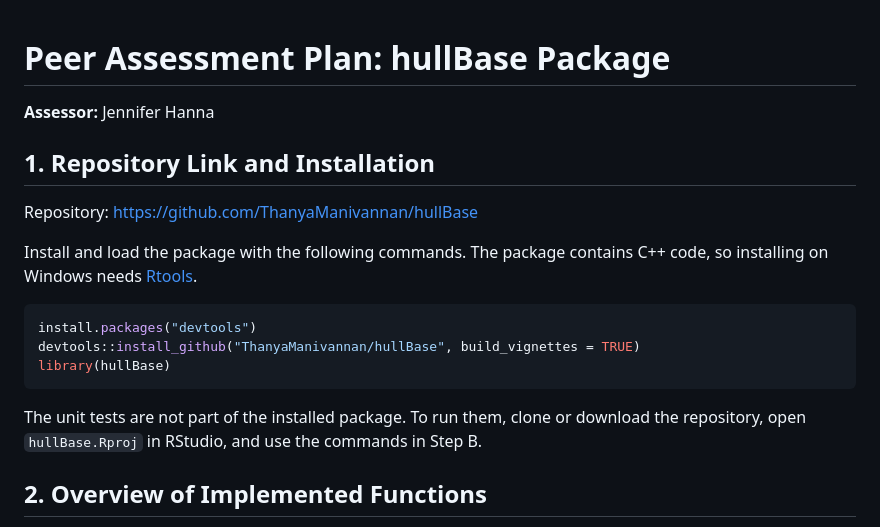
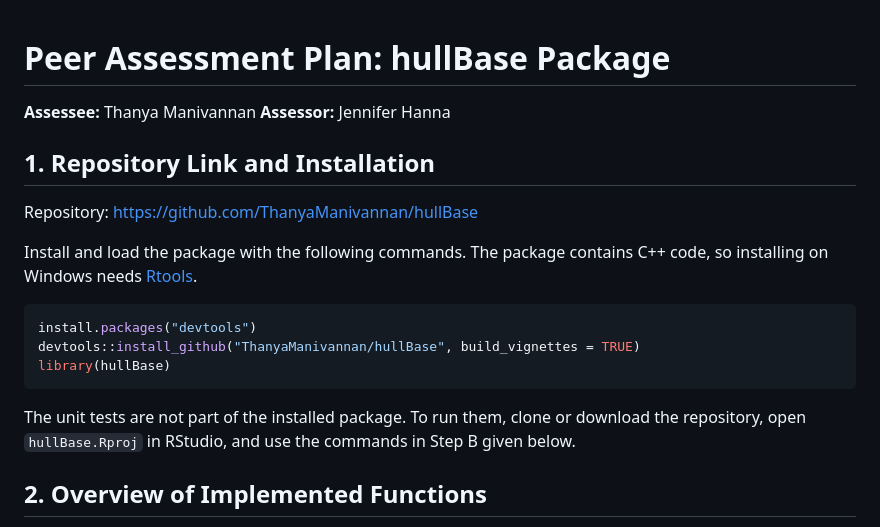
Before and after one commit to ThanyaManivannan/hullBase, a Markdown page: Peer Assessment Plan.md, the part around the change. Drawn GitHub-style.

Commit message:
modifies peer assessment plan

```diff
--- a/Peer Assessment Plan.md
+++ b/Peer Assessment Plan.md
@@ -1,5 +1,6 @@
 # Peer Assessment Plan: hullBase Package
 
+**Assessee:** Thanya Manivannan
 **Assessor:** Jennifer Hanna
 
 ## 1. Repository Link and Installation
@@ -18,7 +19,7 @@ library(hullBase)
 
 The unit tests are not part of the installed package. To run them, clone
 or download the repository, open `hullBase.Rproj` in RStudio, and use the
-commands in Step B.
+commands in Step B given below.
 
 ## 2. Overview of Implemented Functions
 
```
